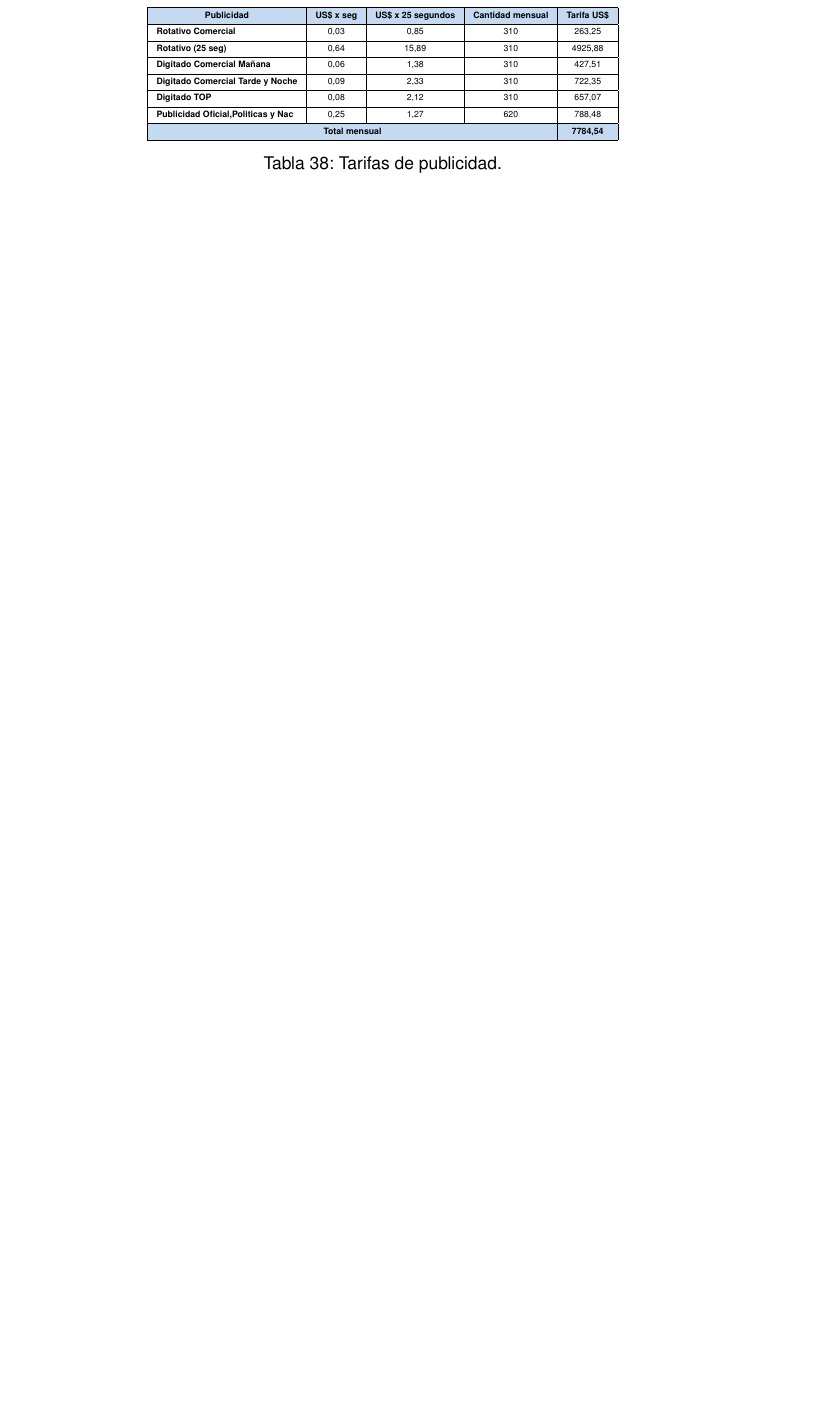
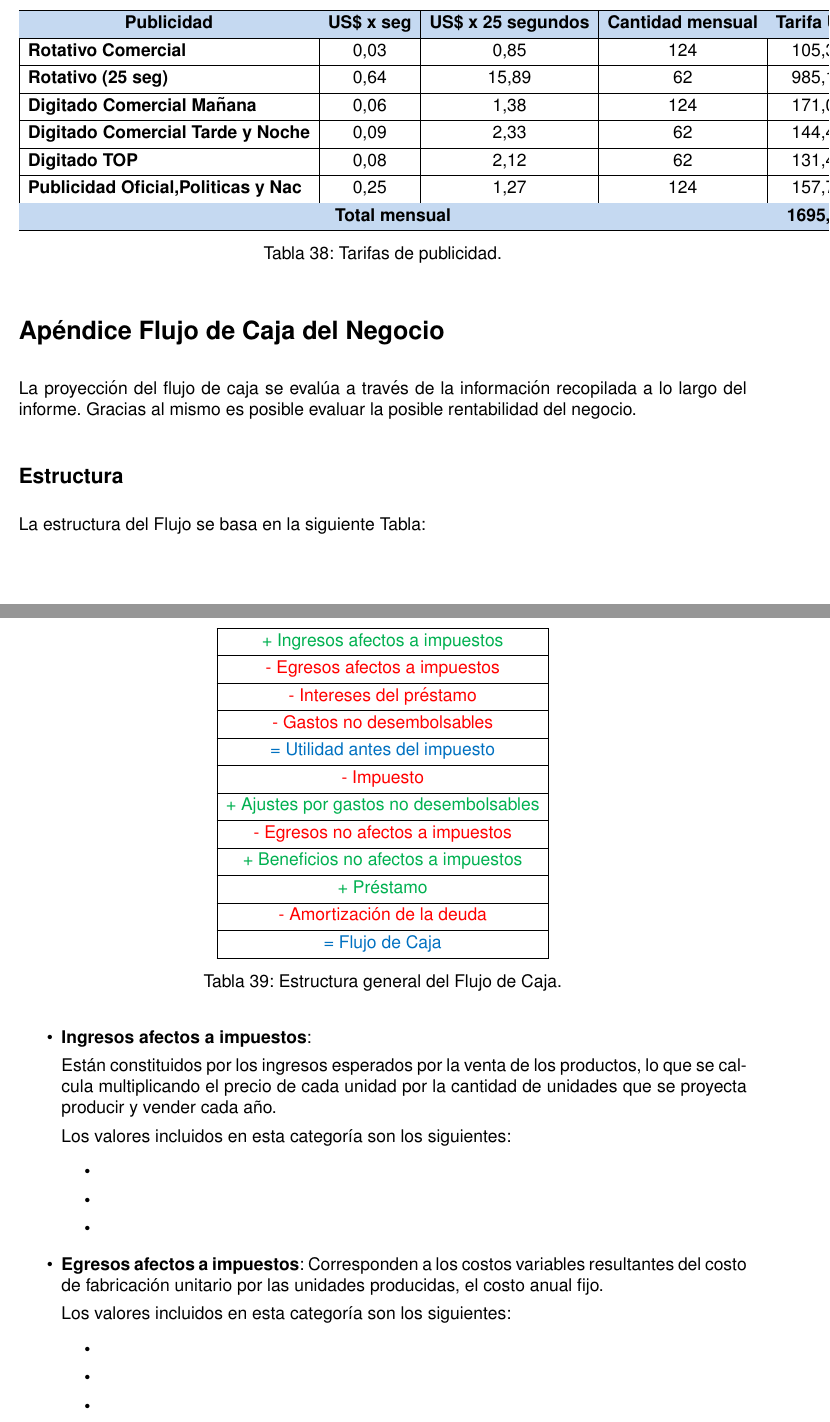
Before and after one commit to ffsuarez/TF-COM2-V2, a LaTeX document (borrador.tex, which reads 9Analisis-Economico/Analisis_economico_2.tex, Apendice_A/Anexo3.tex): part of page 61 of 61 before the commit and two parts of pages 61 and 62 of 63 after it, the two joined at a grey line, cut so that both start at the same text, the shorter picture padded with empty space. Compiled offline with pdfLaTeX.

Commit message:
corregido ?? y correcciones de tablas analis econom

```diff
--- a/9Analisis-Economico/Analisis_economico_2.tex
+++ b/9Analisis-Economico/Analisis_economico_2.tex
@@ -242,31 +242,60 @@ que se cobra y el ingreso mensual estimado, considerando que la duración de las
 y se repetirán 10 veces al día (excepto las publicidades políticas, las cuales se consideran 20 veces por día).
 
 % Table generated by Excel2LaTeX from sheet 'Hoja4'
+% \begin{table}[H]
+  % \centering
+  % \tiny
+    % \begin{tabular}{|cccc|c|}
+    % \hline
+    % \rowcolor[rgb]{ .773,  .851,  .945} \multicolumn{1}{|c|}{\textbf{Publicidad}} & \multicolumn{1}{c|}{\textbf{US\$ x seg}} & \multicolumn{1}{c|}{\textbf{US\$ x 25 segundos}} & \textbf{Cantidad mensual} & \textbf{Tarifa US\$} \bigstrut\\
+    % \hline
+    % \multicolumn{1}{|l|}{\textbf{Rotativo Comercial}} & \multicolumn{1}{c|}{0,03} & \multicolumn{1}{c|}{0,85} & 310   & 263,25 \bigstrut\\
+    % \hline
+    % \multicolumn{1}{|l|}{\textbf{Rotativo (25 seg)}} & \multicolumn{1}{c|}{0,64} & \multicolumn{1}{c|}{15,89} & 310   & 4925,88 \bigstrut\\
+    % \hline
+    % \multicolumn{1}{|l|}{\textbf{Digitado Comercial Mañana}} & \multicolumn{1}{c|}{0,06} & \multicolumn{1}{c|}{1,38} & 310   & 427,51 \bigstrut\\
+    % \hline
+    % \multicolumn{1}{|l|}{\textbf{Digitado Comercial Tarde y Noche}} & \multicolumn{1}{c|}{0,09} & \multicolumn{1}{c|}{2,33} & 310   & 722,35 \bigstrut\\
+    % \hline
+    % \multicolumn{1}{|l|}{\textbf{Digitado TOP}} & \multicolumn{1}{c|}{0,08} & \multicolumn{1}{c|}{2,12} & 310   & 657,07 \bigstrut\\
+    % \hline
+    % \multicolumn{1}{|l|}{\textbf{Publicidad Oficial,Politicas y Nac}} & \multicolumn{1}{c|}{0,25} & \multicolumn{1}{c|}{1,27} & 620   & 788,48 \bigstrut\\
+    % \hline
+    % \rowcolor[rgb]{ .773,  .851,  .945} \multicolumn{4}{|c|}{\textbf{Total mensual}} & \textbf{7784,54} \bigstrut\\
+    % \hline
+    % \end{tabular}%
+	% \caption{Tarifas de publicidad.}
+  % \label{tab:tarifas-publicidad}%
+% \end{table}%
+
+
+% Table generated by Excel2LaTeX from sheet 'Hoja4'
 \begin{table}[H]
   \centering
-  \tiny
     \begin{tabular}{|cccc|c|}
     \hline
     \rowcolor[rgb]{ .773,  .851,  .945} \multicolumn{1}{|c|}{\textbf{Publicidad}} & \multicolumn{1}{c|}{\textbf{US\$ x seg}} & \multicolumn{1}{c|}{\textbf{US\$ x 25 segundos}} & \textbf{Cantidad mensual} & \textbf{Tarifa US\$} \bigstrut\\
     \hline
-    \multicolumn{1}{|l|}{\textbf{Rotativo Comercial}} & \multicolumn{1}{c|}{0,03} & \multicolumn{1}{c|}{0,85} & 310   & 263,25 \bigstrut\\
+    \multicolumn{1}{|l|}{\textbf{Rotativo Comercial}} & \multicolumn{1}{c|}{0,03} & \multicolumn{1}{c|}{0,85} & 124   & 105,30 \bigstrut\\
     \hline
-    \multicolumn{1}{|l|}{\textbf{Rotativo (25 seg)}} & \multicolumn{1}{c|}{0,64} & \multicolumn{1}{c|}{15,89} & 310   & 4925,88 \bigstrut\\
+    \multicolumn{1}{|l|}{\textbf{Rotativo (25 seg)}} & \multicolumn{1}{c|}{0,64} & \multicolumn{1}{c|}{15,89} & 62    & 985,18 \bigstrut\\
     \hline
-    \multicolumn{1}{|l|}{\textbf{Digitado Comercial Mañana}} & \multicolumn{1}{c|}{0,06} & \multicolumn{1}{c|}{1,38} & 310   & 427,51 \bigstrut\\
+    \multicolumn{1}{|l|}{\textbf{Digitado Comercial Mañana}} & \multicolumn{1}{c|}{0,06} & \multicolumn{1}{c|}{1,38} & 124   & 171,01 \bigstrut\\
     \hline
-    \multicolumn{1}{|l|}{\textbf{Digitado Comercial Tarde y Noche}} & \multicolumn{1}{c|}{0,09} & \multicolumn{1}{c|}{2,33} & 310   & 722,35 \bigstrut\\
+    \multicolumn{1}{|l|}{\textbf{Digitado Comercial Tarde y Noche}} & \multicolumn{1}{c|}{0,09} & \multicolumn{1}{c|}{2,33} & 62    & 144,47 \bigstrut\\
     \hline
-    \multicolumn{1}{|l|}{\textbf{Digitado TOP}} & \multicolumn{1}{c|}{0,08} & \multicolumn{1}{c|}{2,12} & 310   & 657,07 \bigstrut\\
+    \multicolumn{1}{|l|}{\textbf{Digitado TOP}} & \multicolumn{1}{c|}{0,08} & \multicolumn{1}{c|}{2,12} & 62    & 131,41 \bigstrut\\
     \hline
-    \multicolumn{1}{|l|}{\textbf{Publicidad Oficial,Politicas y Nac}} & \multicolumn{1}{c|}{0,25} & \multicolumn{1}{c|}{1,27} & 620   & 788,48 \bigstrut\\
+    \multicolumn{1}{|l|}{\textbf{Publicidad Oficial,Politicas y Nac}} & \multicolumn{1}{c|}{0,25} & \multicolumn{1}{c|}{1,27} & 124   & 157,70 \bigstrut\\
     \hline
-    \rowcolor[rgb]{ .773,  .851,  .945} \multicolumn{4}{|c|}{\textbf{Total mensual}} & \textbf{7784,54} \bigstrut\\
+    \rowcolor[rgb]{ .773,  .851,  .945} \multicolumn{4}{|c|}{\textbf{Total mensual}} & \textbf{1695,06} \bigstrut\\
     \hline
     \end{tabular}%
-	\caption{Tarifas de publicidad.}
+		\caption{Tarifas de publicidad.}
   \label{tab:tarifas-publicidad}%
+  \label{tab:addlabel}%
 \end{table}%
 
 
+
 \end{itemize}
--- /dev/null
+++ b/Apendice_A/Anexo3.tex
@@ -0,0 +1,64 @@
+\section{Apéndice Flujo de Caja del Negocio}
+La proyección del flujo de caja se evalúa a través de la información recopilada a lo largo del informe. Gracias al mismo es posible evaluar la posible rentabilidad del negocio.
+
+\subsection{Estructura}
+La estructura del Flujo se basa en la siguiente Tabla:
+
+% Table generated by Excel2LaTeX from sheet 'Hoja1'
+\begin{table}[H]
+  \centering
+    \begin{tabular}{|c|}
+    \hline
+    \textcolor[rgb]{ 0,  .69,  .314}{+ Ingresos afectos a impuestos} \bigstrut\\
+    \hline
+    \textcolor[rgb]{ 1,  0,  0}{- Egresos afectos a impuestos} \bigstrut\\
+    \hline
+    \textcolor[rgb]{ 1,  0,  0}{- Intereses del préstamo} \bigstrut\\
+    \hline
+    \textcolor[rgb]{ 1,  0,  0}{- Gastos no desembolsables} \bigstrut\\
+    \hline
+    \textcolor[rgb]{ 0,  .439,  .753}{= Utilidad antes del impuesto} \bigstrut\\
+    \hline
+    \textcolor[rgb]{ 1,  0,  0}{- Impuesto} \bigstrut\\
+    \hline
+    \textcolor[rgb]{ 0,  .69,  .314}{+ Ajustes por gastos no desembolsables} \bigstrut\\
+    \hline
+    \textcolor[rgb]{ 1,  0,  0}{- Egresos no afectos a impuestos} \bigstrut\\
+    \hline
+    \textcolor[rgb]{ 0,  .69,  .314}{+ Beneficios no afectos a impuestos} \bigstrut\\
+    \hline
+    \textcolor[rgb]{ 0,  .69,  .314}{+ Préstamo} \bigstrut\\
+    \hline
+    \textcolor[rgb]{ 1,  0,  0}{- Amortización de la deuda} \bigstrut\\
+    \hline
+    \textcolor[rgb]{ 0,  .439,  .753}{= Flujo de Caja} \bigstrut\\
+    \hline
+    \end{tabular}%
+      \caption{Estructura general del Flujo de Caja.}
+  \label{tab:estructura}%
+\end{table}%
+
+\begin{enumerate}
+\item[•]\textbf{Ingresos afectos a impuestos}:
+
+Están constituidos por los ingresos esperados por la
+venta de los productos, lo que se calcula multiplicando el precio de cada unidad por
+la cantidad de unidades que se proyecta producir y vender cada año.
+
+Los valores incluidos en esta categoría son los siguientes:
+\begin{enumerate}
+\item[•]
+\item[•]
+\item[•]
+\end{enumerate}
+
+\item[•]\textbf{Egresos afectos a impuestos}:
+Corresponden a los costos variables resultantes del
+costo de fabricación unitario por las unidades producidas, el costo anual fijo.
+
+Los valores incluidos en esta categoría son los siguientes:
+\begin{enumerate}
+\item[•]
+\item[•]
+\item[•]
+\end{enumerate}
@@ -0,0 +85 @@
+\item[•]
```
Also changed, not shown: 4Analisis-Tecnologico/Red-Acceso/RE/Analisis-Tecnologico-Acceso-RE.tex (+6 -0 lines), 7Plan-Accion/plan_accion.tex (+1 -1 lines), borrador.tex (+1 -0 lines), Apendice_A/Anexo3.tex (68 more changed lines), 1 other file.
